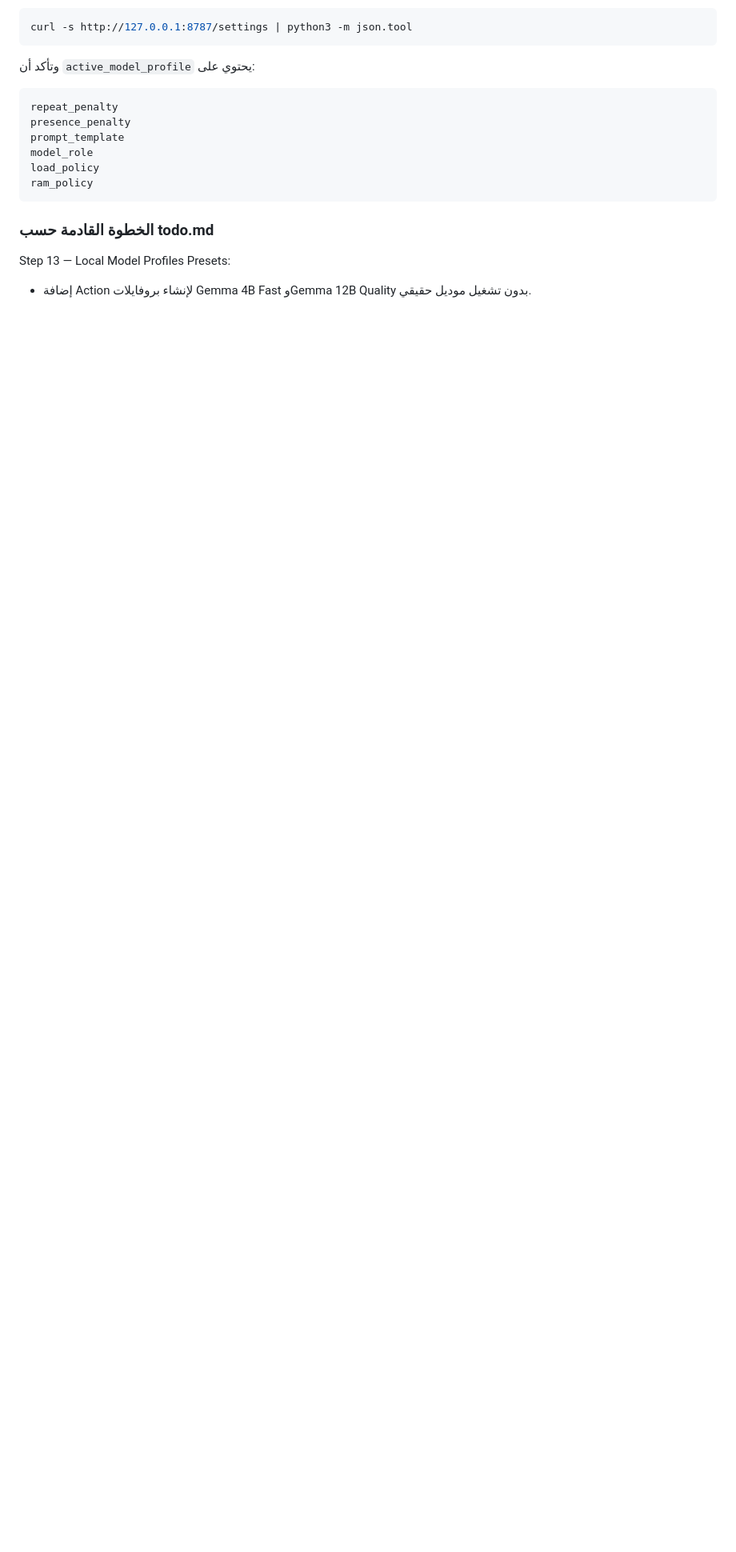
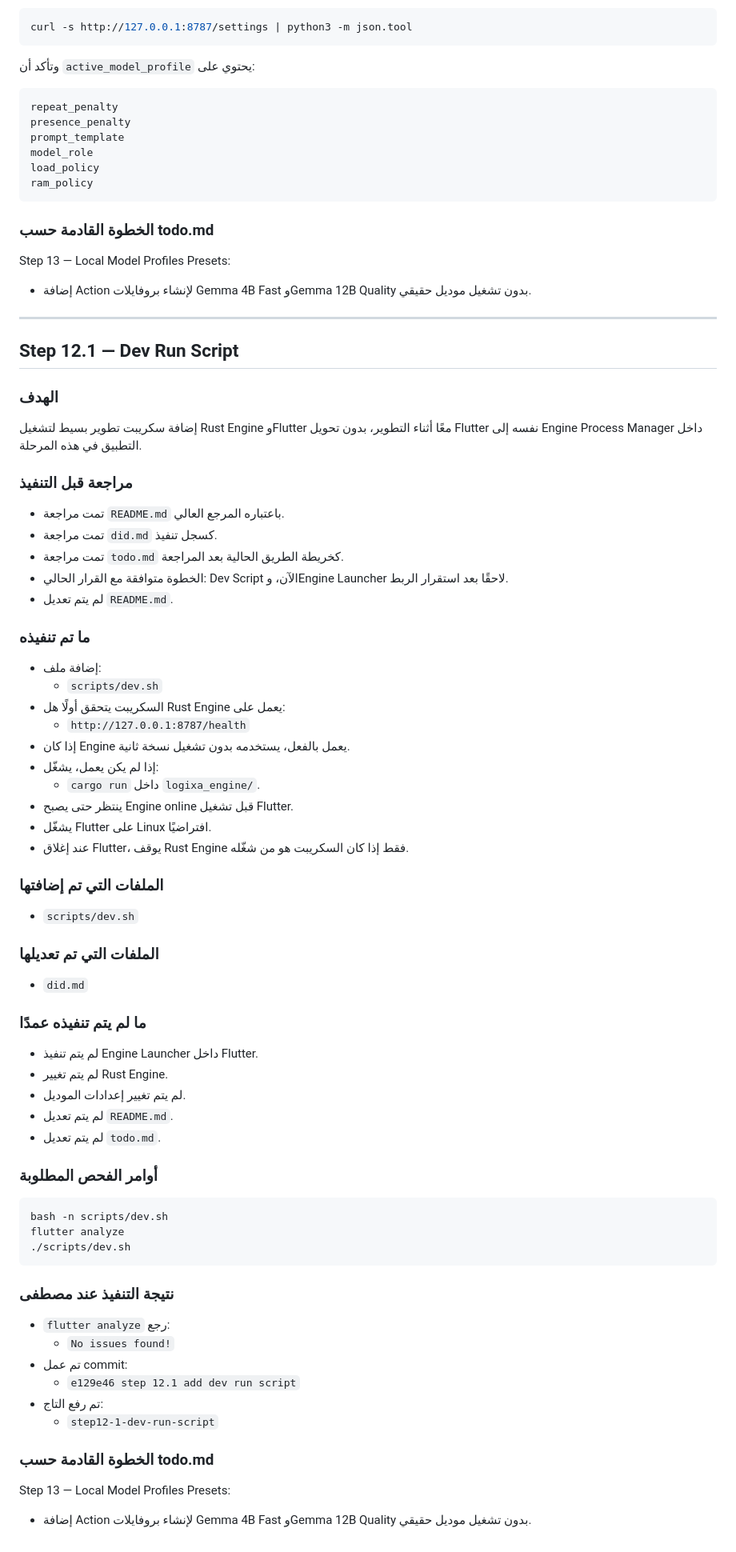
Before and after one commit to Mostafa-Falcon/logixa_edl_ai, a Markdown page: did.md, the part around the change. Shown at 80% size. Rendered like a GitHub page; blank space fills up the shorter version.

Commit message:
docs fix step 12.1 execution log

````diff
--- a/did.md
+++ b/did.md
@@ -1205,3 +1205,62 @@ ram_policy
 ### الخطوة القادمة حسب todo.md
 Step 13 — Local Model Profiles Presets:
 - إضافة Action لإنشاء بروفايلات Gemma 4B Fast وGemma 12B Quality بدون تشغيل موديل حقيقي.
+
+---
+
+## Step 12.1 — Dev Run Script
+
+### الهدف
+إضافة سكريبت تطوير بسيط لتشغيل Rust Engine وFlutter معًا أثناء التطوير، بدون تحويل Flutter نفسه إلى Engine Process Manager داخل التطبيق في هذه المرحلة.
+
+### مراجعة قبل التنفيذ
+- تمت مراجعة `README.md` باعتباره المرجع العالي.
+- تمت مراجعة `did.md` كسجل تنفيذ.
+- تمت مراجعة `todo.md` كخريطة الطريق الحالية بعد المراجعة.
+- الخطوة متوافقة مع القرار الحالي: Dev Script الآن، وEngine Launcher لاحقًا بعد استقرار الربط.
+- لم يتم تعديل `README.md`.
+
+### ما تم تنفيذه
+- إضافة ملف:
+  - `scripts/dev.sh`
+- السكريبت يتحقق أولًا هل Rust Engine يعمل على:
+  - `http://127.0.0.1:8787/health`
+- إذا كان Engine يعمل بالفعل، يستخدمه بدون تشغيل نسخة ثانية.
+- إذا لم يكن يعمل، يشغّل:
+  - `cargo run`
+  داخل `logixa_engine/`.
+- ينتظر حتى يصبح Engine online قبل تشغيل Flutter.
+- يشغّل Flutter على Linux افتراضيًا.
+- عند إغلاق Flutter، يوقف Rust Engine فقط إذا كان السكريبت هو من شغّله.
+
+### الملفات التي تم إضافتها
+- `scripts/dev.sh`
+
+### الملفات التي تم تعديلها
+- `did.md`
+
+### ما لم يتم تنفيذه عمدًا
+- لم يتم تنفيذ Engine Launcher داخل Flutter.
+- لم يتم تغيير Rust Engine.
+- لم يتم تغيير إعدادات الموديل.
+- لم يتم تعديل `README.md`.
+- لم يتم تعديل `todo.md`.
+
+### أوامر الفحص المطلوبة
+```bash
+bash -n scripts/dev.sh
+flutter analyze
+./scripts/dev.sh
+```
+
+### نتيجة التنفيذ عند مصطفى
+- `flutter analyze` رجع:
+  - `No issues found!`
+- تم عمل commit:
+  - `e129e46 step 12.1 add dev run script`
+- تم رفع التاج:
+  - `step12-1-dev-run-script`
+
+### الخطوة القادمة حسب todo.md
+Step 13 — Local Model Profiles Presets:
+- إضافة Action لإنشاء بروفايلات Gemma 4B Fast وGemma 12B Quality بدون تشغيل موديل حقيقي.
````
